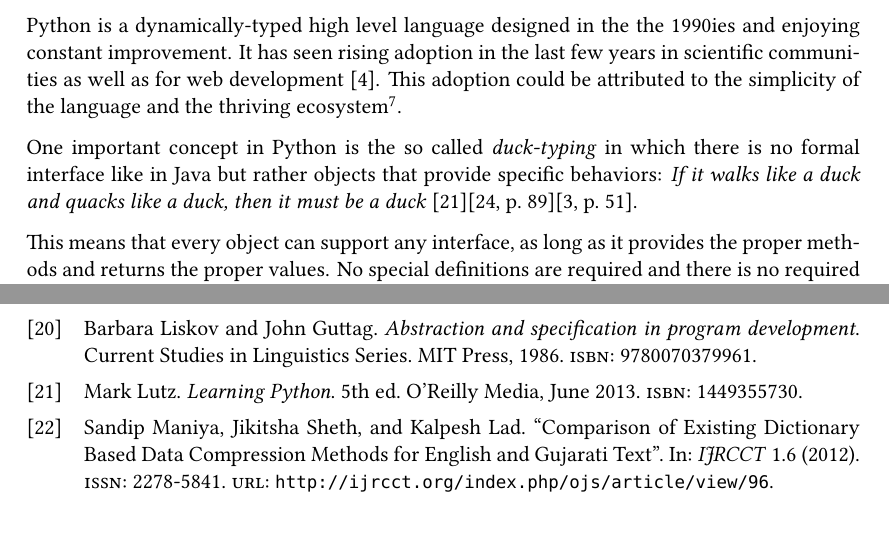
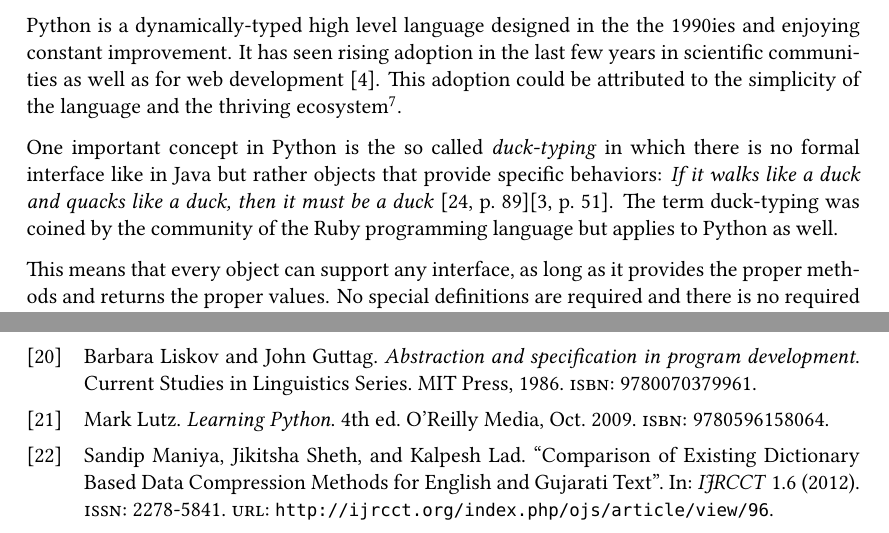
Before and after one commit to Leonidas-from-XIV/tum-bachelor, a LaTeX thesis (bachelor.tex, which reads bachelor.bib): two parts of pages 12 and 33 of 33, joined at a grey line, cut so that both start at the same text. Compiled offline with XeLaTeX; a missing font is replaced by an installed copy or a similar font.

Commit message:
Switched to older edition of Learning Python
We only had the page numbers available for this one

```diff
--- a/bachelor.bib
+++ b/bachelor.bib
@@ -279,9 +279,9 @@
   title={Learning Python},
   author={Lutz, Mark},
-  isbn={1449355730},
-  year={2013},
-  month={June},
-  edition={5},
+  isbn={9780596158064},
+  year={2009},
+  month={October},
+  edition={4},
   publisher={O'Reilly Media}
 }
 
--- a/bachelor.tex
+++ b/bachelor.tex
@@ -433,7 +433,9 @@ One important concept in Python is the so called \emph{duck-typing} in which
 there is no formal interface like in Java but rather objects that provide
 specific behaviors: \emph{If it walks like a duck and quacks like a duck, then
 it must be a
-duck}~\cite{lutz2013learning}\cite[p.~89]{olsen2011eloquent}\cite[p.~51]{clinton2009ruby}.
+duck}~\cite[p.~89]{olsen2011eloquent}\cite[p.~51]{clinton2009ruby}. The term
+duck-typing was coined by the community of the Ruby programming language but
+applies to Python as well.
 
 This means that every object can support any interface, as long as it provides
 the proper methods and returns the proper values. No special definitions are
```
Also changed, not shown: bachelor.bib (2 more changed lines), bachelor.tex (12 more changed lines).
